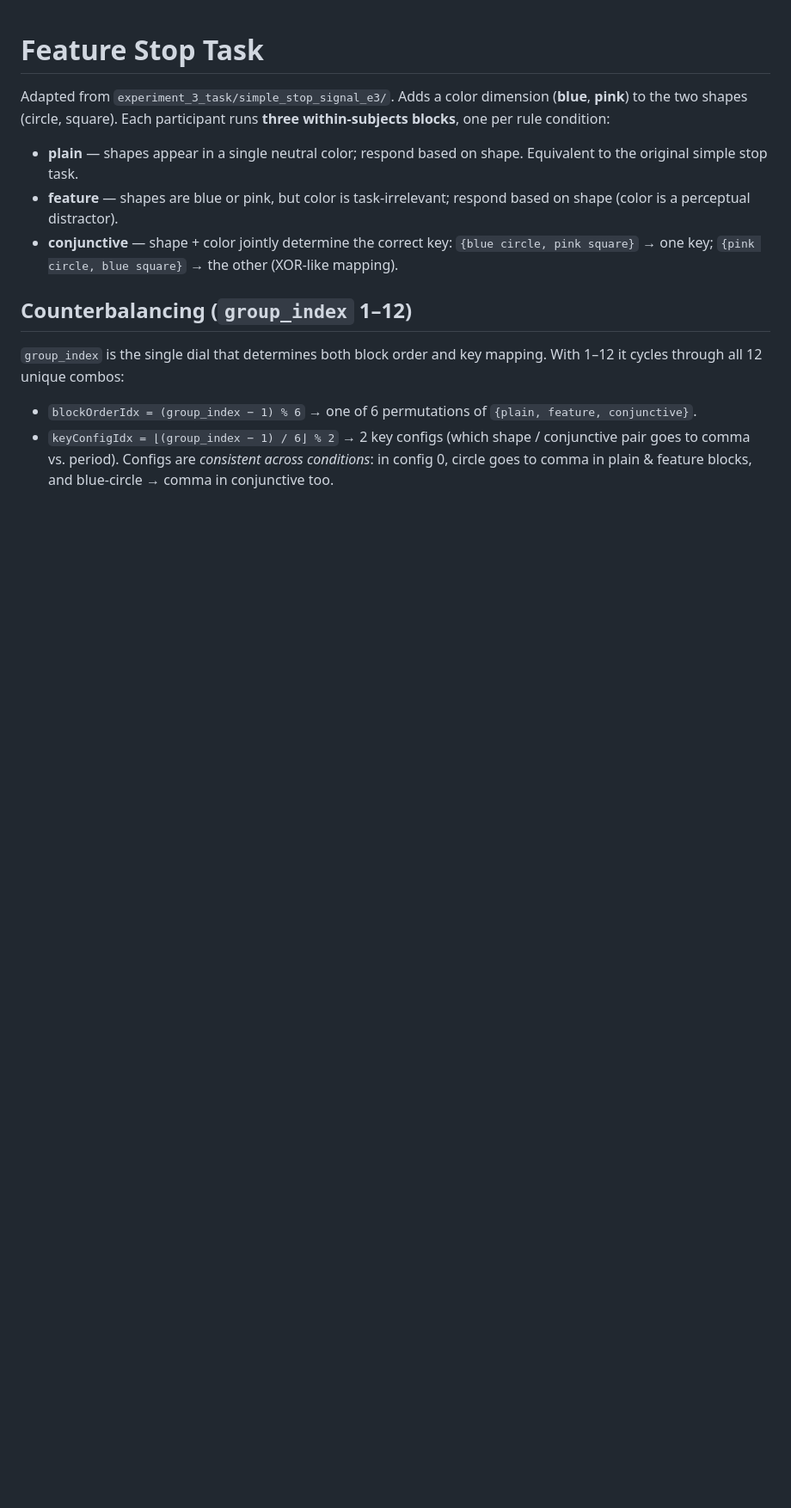
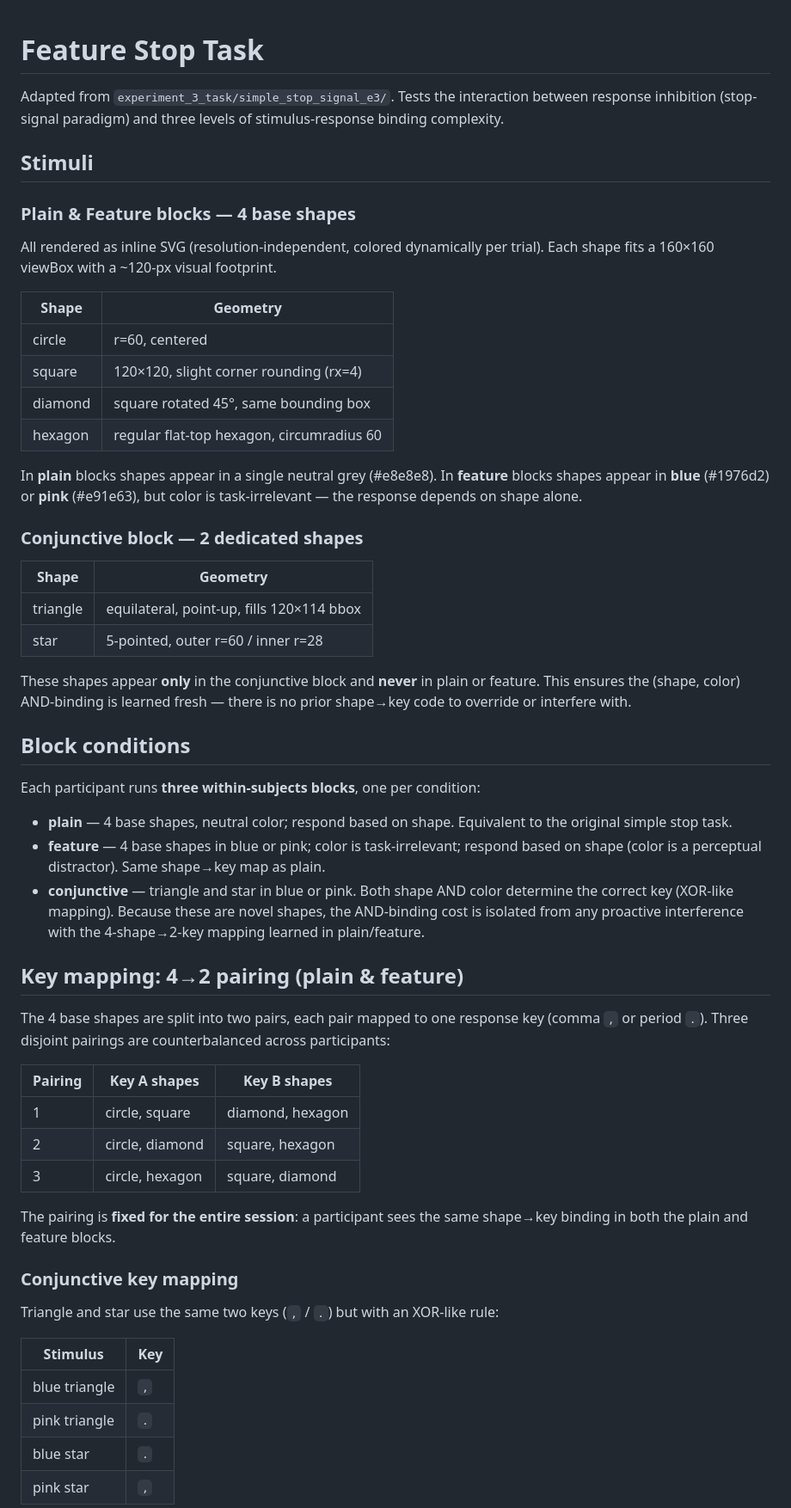
Before and after one commit to lynde-wolf/feature-stop-task, a Markdown page: README.md, the part around one of its changes. Shown at 86% size. GitHub-like rendering; blank space fills up the shorter version.

Commit message:
Update readme 	modified:   README.md

```diff
--- a/README.md
+++ b/README.md
@@ -1,25 +1,75 @@
 # Feature Stop Task
 
-Adapted from `experiment_3_task/simple_stop_signal_e3/`. Adds a color dimension
-(**blue**, **pink**) to the two shapes (circle, square). Each participant runs
-**three within-subjects blocks**, one per rule condition:
+Adapted from `experiment_3_task/simple_stop_signal_e3/`. Tests the interaction
+between response inhibition (stop-signal paradigm) and three levels of
+stimulus-response binding complexity.
 
-- **plain** — shapes appear in a single neutral color; respond based on shape.
+## Stimuli
+
+### Plain & Feature blocks — 4 base shapes
+
+All rendered as inline SVG (resolution-independent, colored dynamically per
+trial). Each shape fits a 160×160 viewBox with a ~120-px visual footprint.
+
+| Shape    | Geometry                                    |
+| -------- | ------------------------------------------- |
+| circle   | r=60, centered                              |
+| square   | 120×120, slight corner rounding (rx=4)      |
+| diamond  | square rotated 45°, same bounding box       |
+| hexagon  | regular flat-top hexagon, circumradius 60   |
+
+In **plain** blocks shapes appear in a single neutral grey (#e8e8e8).
+In **feature** blocks shapes appear in **blue** (#1976d2) or **pink** (#e91e63),
+but color is task-irrelevant — the response depends on shape alone.
+
+### Conjunctive block — 2 dedicated shapes
+
+| Shape    | Geometry                                    |
+| -------- | ------------------------------------------- |
+| triangle | equilateral, point-up, fills 120×114 bbox   |
+| star     | 5-pointed, outer r=60 / inner r=28          |
+
+These shapes appear **only** in the conjunctive block and **never** in plain or
+feature. This ensures the (shape, color) AND-binding is learned fresh — there is
+no prior shape→key code to override or interfere with.
+
+## Block conditions
+
+Each participant runs **three within-subjects blocks**, one per condition:
+
+- **plain** — 4 base shapes, neutral color; respond based on shape.
   Equivalent to the original simple stop task.
-- **feature** — shapes are blue or pink, but color is task-irrelevant; respond
-  based on shape (color is a perceptual distractor).
-- **conjunctive** — shape + color jointly determine the correct key:
-  `{blue circle, pink square}` → one key; `{pink circle, blue square}` → the
-  other (XOR-like mapping).
+- **feature** — 4 base shapes in blue or pink; color is task-irrelevant;
+  respond based on shape (color is a perceptual distractor). Same shape→key
+  map as plain.
+- **conjunctive** — triangle and star in blue or pink. Both shape AND color
+  determine the correct key (XOR-like mapping). Because these are novel shapes,
+  the AND-binding cost is isolated from any proactive interference with the
+  4-shape→2-key mapping learned in plain/feature.
 
-## Counterbalancing (`group_index` 1–12)
+## Key mapping: 4→2 pairing (plain & feature)
 
-`group_index` is the single dial that determines both block order and key
-mapping. With 1–12 it cycles through all 12 unique combos:
+The 4 base shapes are split into two pairs, each pair mapped to one response
+key (comma `,` or period `.`). Three disjoint pairings are counterbalanced
+across participants:
 
-- `blockOrderIdx = (group_index − 1) % 6` → one of 6 permutations of
-  `{plain, feature, conjunctive}`.
-- `keyConfigIdx = ⌊(group_index − 1) / 6⌋ % 2` → 2 key configs (which shape /
-  conjunctive pair goes to comma vs. period). Configs are *consistent across
-  conditions*: in config 0, circle goes to comma in plain & feature blocks,
-  and blue-circle → comma in conjunctive too.
+| Pairing | Key A shapes         | Key B shapes          |
+| ------- | -------------------- | --------------------- |
+| 1       | circle, square       | diamond, hexagon      |
+| 2       | circle, diamond      | square, hexagon       |
+| 3       | circle, hexagon      | square, diamond       |
+
+The pairing is **fixed for the entire session**: a participant sees the same
+shape→key binding in both the plain and feature blocks.
+
+### Conjunctive key mapping
+
+Triangle and star use the same two keys (`,` / `.`) but with an XOR-like rule:
+
+| Stimulus          | Key   |
+| ----------------- | ----- |
+| blue triangle     | `,`   |
+| pink triangle     | `.`   |
+| blue star         | `.`   |
+| pink star         | `,`   |
+
```
Also changed, not shown: other parts of README.md (+68 -52 lines).
